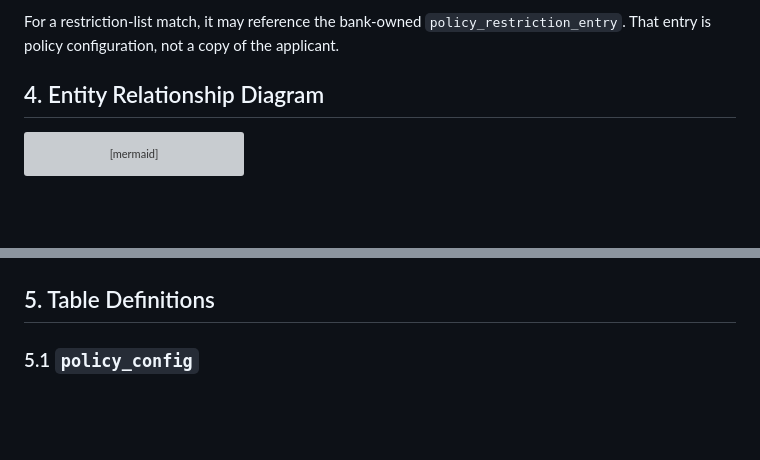
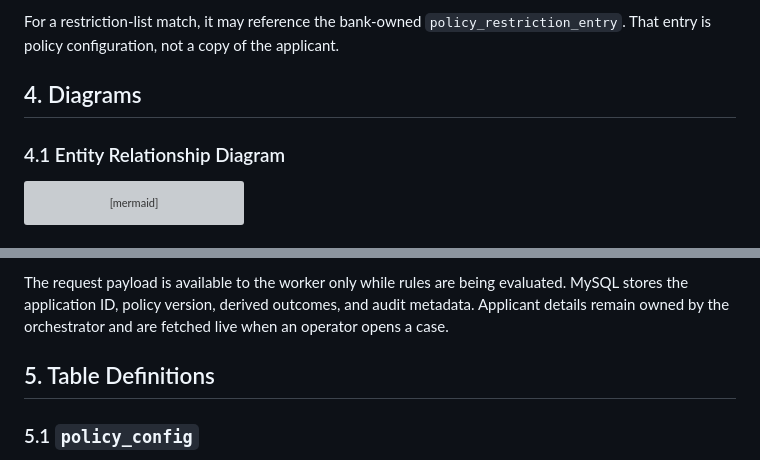
Before and after one commit to Neueda-Learning/neo-02, a Markdown page: docs/schema-design.md, 2 parts joined by grey strips. Rendered like a GitHub page; blank space fills up the shorter version; grey boxes are pictures that could not be loaded.

````diff
--- a/docs/schema-design.md
+++ b/docs/schema-design.md
@@ -98,7 +98,9 @@ For a restriction-list match, it may reference the bank-owned
 `policy_restriction_entry`. That entry is policy configuration, not a copy of the
 applicant.
 
-## 4. Entity Relationship Diagram
+## 4. Diagrams
+
+### 4.1 Entity Relationship Diagram
 
 ```mermaid
 erDiagram
@@ -188,3 +232,7 @@ erDiagram
+The request payload is available to the worker only while rules are being
+evaluated. MySQL stores the application ID, policy version, derived outcomes, and
+audit metadata. Applicant details remain owned by the orchestrator and are fetched
+live when an operator opens a case.
 
 ## 5. Table Definitions
 
````
Also changed, not shown: other parts of docs/schema-design.md (+42 -0 lines).
